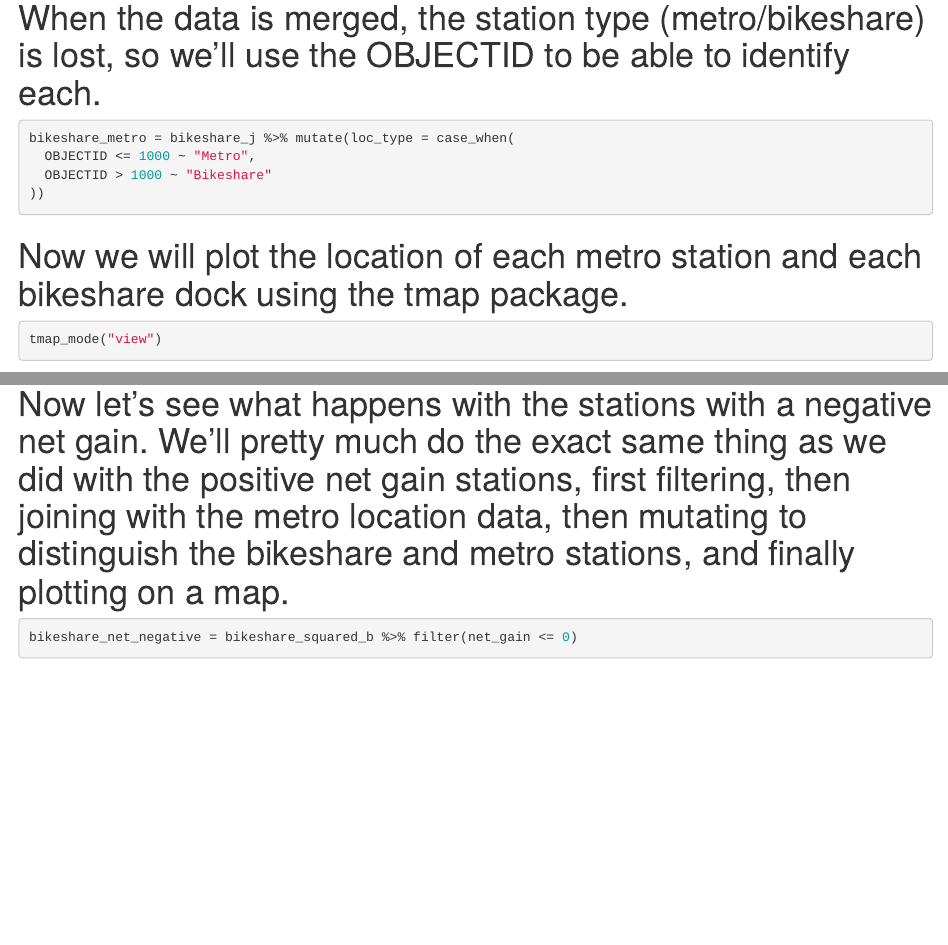
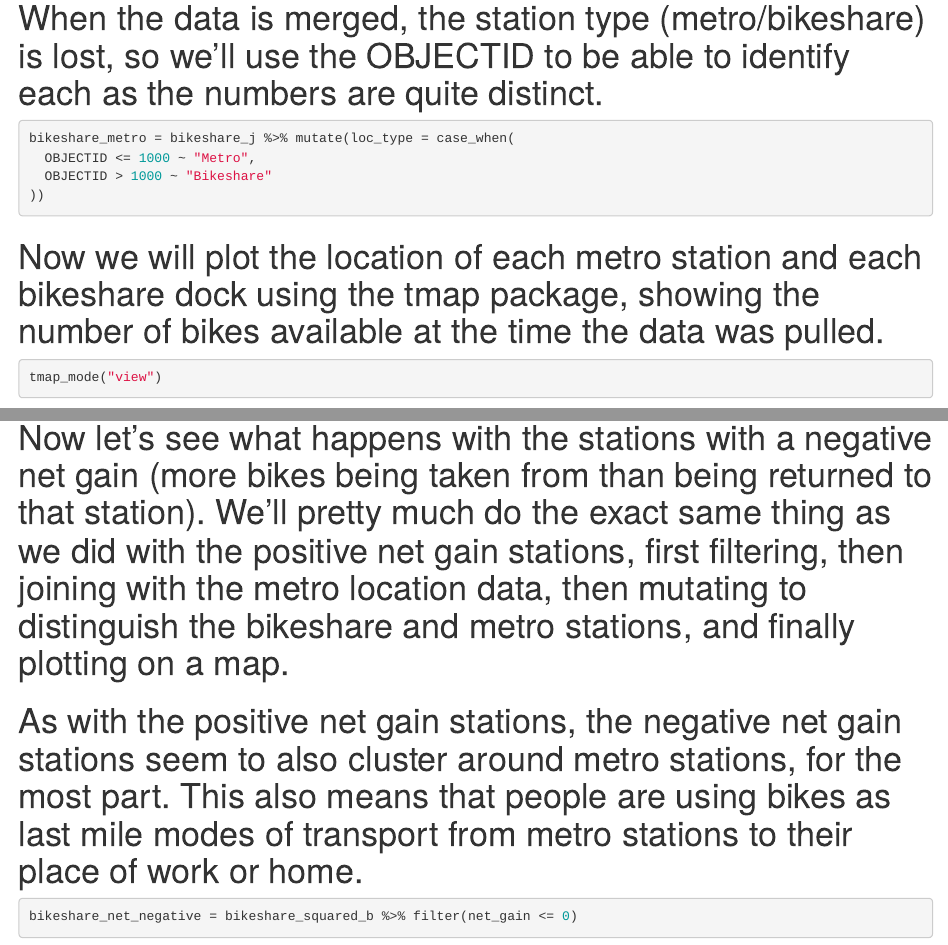
Before and after one commit to desantsp/bikeshare_2023, an R Markdown document (scripts/Final_Project_2.0_DeSantis.Rmd): the page in a window 1100 px wide, from 4400 px down before the commit and from 4450 px down after it, so that both start at the same text, and a second part further down, joined at a grey line. Rendered offline with R 4.5, knitr and Pandoc, with nearby package versions; some code elsewhere in the file could not run offline.

Commit message:
final amount of code explanation to get the file as of now to a literate state

````diff
--- a/scripts/Final_Project_2.0_DeSantis.Rmd
+++ b/scripts/Final_Project_2.0_DeSantis.Rmd
@@ -93,7 +94,7 @@ plot(bikeshare)
 bikeshare_j=bind_rows(bikeshare,metro)
 ```
 
-# When the data is merged, the station type (metro/bikeshare) is lost, so we'll use the OBJECTID to be able to identify each.
+# When the data is merged, the station type (metro/bikeshare) is lost, so we'll use the OBJECTID to be able to identify each as the numbers are quite distinct.
 ```{r}
 bikeshare_metro = bikeshare_j %>% mutate(loc_type = case_when(
   OBJECTID <= 1000 ~ "Metro",
@@ -101,7 +102,7 @@ bikeshare_metro = bikeshare_j %>% mutate(loc_type = case_when(
 ))
 ```
 
-# Now we will plot the location of each metro station and each bikeshare dock using the tmap package.
+# Now we will plot the location of each metro station and each bikeshare dock using the tmap package, showing the number of bikes available at the time the data was pulled.
 ```{r}
 tmap_mode("view")
 tm_shape(bikeshare_metro) + tm_dots("loc_type") + tm_text("NUM_BIKES_AVAILABLE",size = 0.5)
@@ -146,7 +147,9 @@ tmap_mode("view")
 tm_shape(bikeshare_metro_1000) + tm_dots("loc_type") + tm_text("net_gain", size = 0.5)
 ```
 
-# Now let's see what happens with the stations with a negative net gain. We'll pretty much do the exact same thing as we did with the positive net gain stations, first filtering, then joining with the metro location data, then mutating to distinguish the bikeshare and metro stations, and finally plotting on a map.
+# Now let's see what happens with the stations with a negative net gain (more bikes being taken from than being returned to that station). We'll pretty much do the exact same thing as we did with the positive net gain stations, first filtering, then joining with the metro location data, then mutating to distinguish the bikeshare and metro stations, and finally plotting on a map.
+
+# As with the positive net gain stations, the negative net gain stations seem to also cluster around metro stations, for the most part. This also means that people are using bikes as last mile modes of transport from metro stations to their place of work or home.
 ```{r}
 bikeshare_net_negative = bikeshare_squared_b %>% filter(net_gain <= 0)
 bikeshare_metro_net_negative = bind_rows(bikeshare_net_negative, metro)
````
Also changed, not shown: scripts/Final_Project_2.0_DeSantis.Rmd (3 more changed lines).
